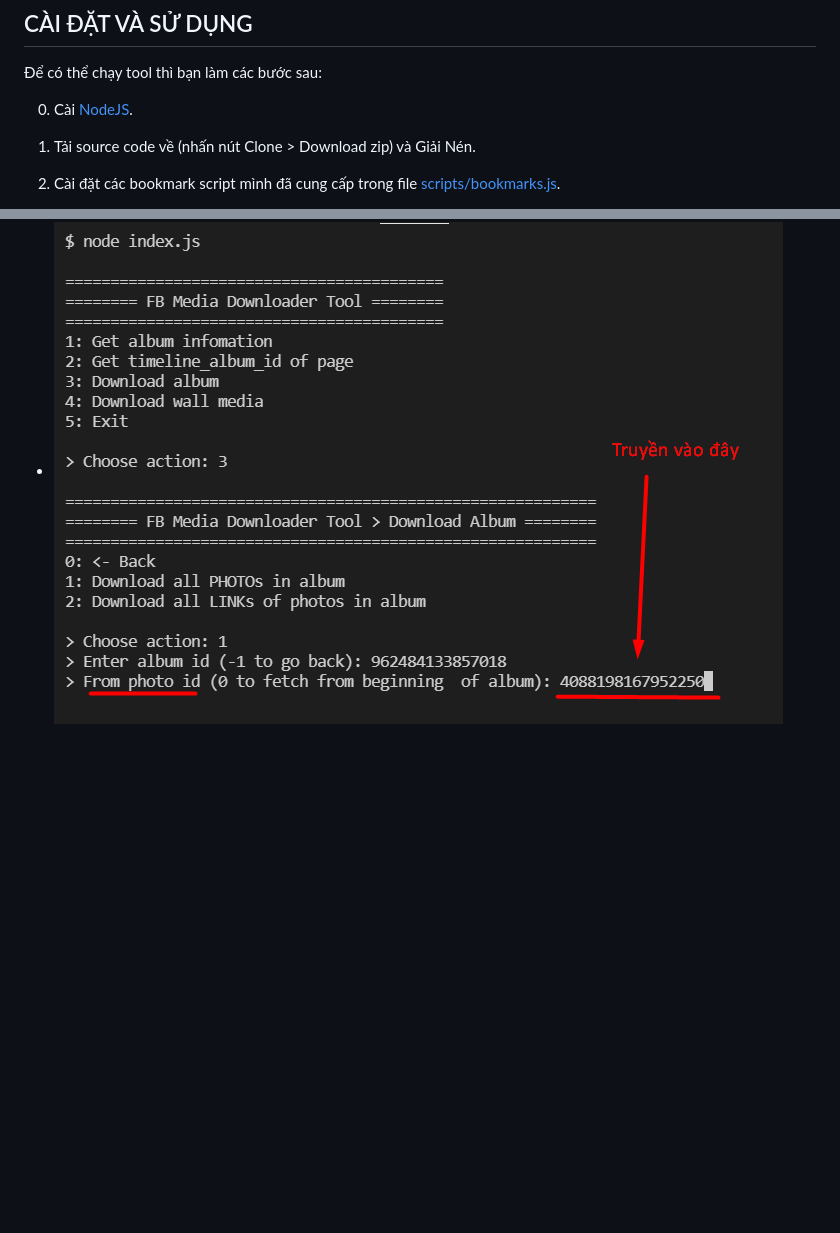
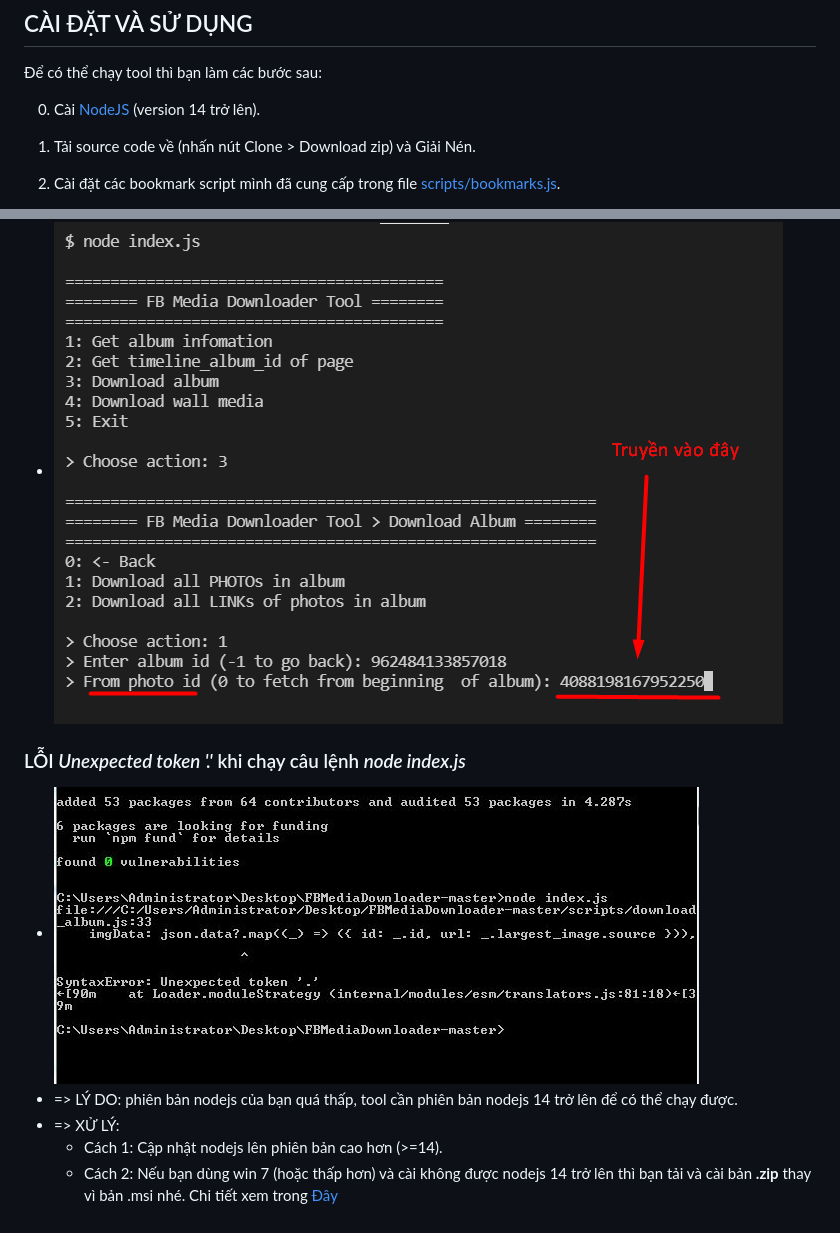
Before and after one commit to HoangTran0410/FBMediaDownloader, a Markdown page: README.md, 2 parts joined by grey strips. Rendered like a GitHub page; pictures changed too: screenshots/12.jpg (added); blank space fills up the shorter version.

Commit message:
[Update] add more known bug

```diff
--- a/README.md
+++ b/README.md
@@ -78,7 +78,7 @@ Mình viết sẵn những bookmark sau (trong file [bookmarks.js](./scripts/boo
 
 Để có thể chạy tool thì bạn làm các bước sau:
 
-0. Cài [NodeJS](https://nodejs.org/en/).
+0. Cài [NodeJS](https://nodejs.org/en/) (version 14 trở lên).
 
 1. Tải source code về (nhấn nút Clone > Download zip) và Giải Nén.
 
@@ -128,3 +128,11 @@ Mình viết sẵn những bookmark sau (trong file [bookmarks.js](./scripts/boo
 - ![from photo id](./screenshots/9.png)
 - Copy id trên và tải lại tại vị trí id đó:
 - ![from photo id](./screenshots/10.png)
+
+### LỖI *Unexpected token '.'* khi chạy câu lệnh *node index.js*
+
+  - ![unexpected token .](./screenshots/12.jpg)
+  - => LÝ DO: phiên bản nodejs của bạn quá thấp, tool cần phiên bản nodejs 14 trở lên để có thể chạy được.
+  - => XỬ LÝ:
+    - Cách 1: Cập nhật nodejs lên phiên bản cao hơn (>=14).
+    - Cách 2: Nếu bạn dùng win 7 (hoặc thấp hơn) và cài không được nodejs 14 trở lên thì bạn tải và cài bản **.zip** thay vì bản .msi nhé. Chi tiết xem trong [Đây](https://github.com/nodejs/node/issues/33000#issuecomment-644530517)
```
